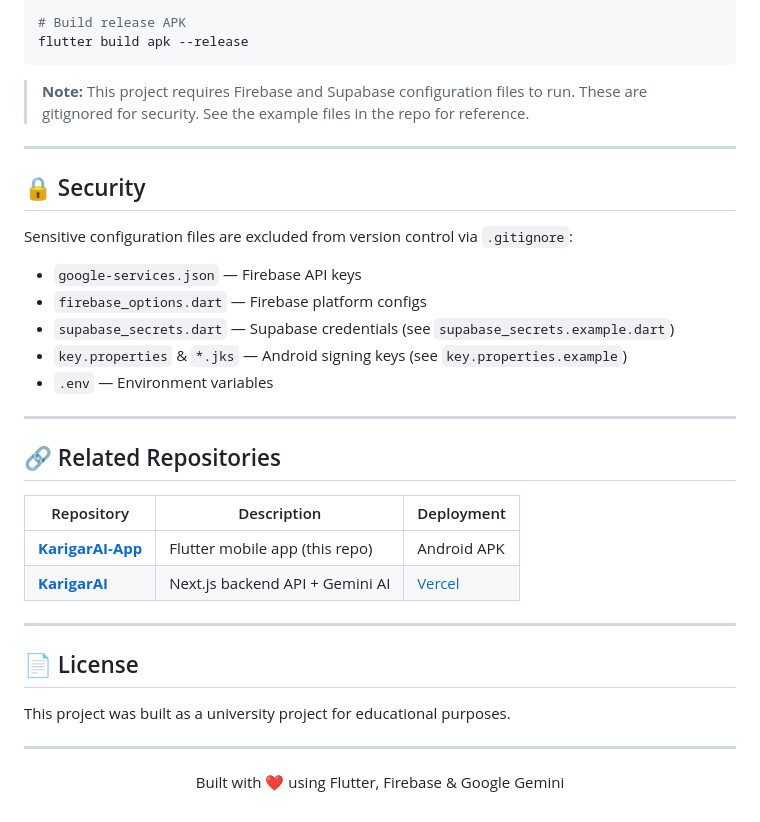
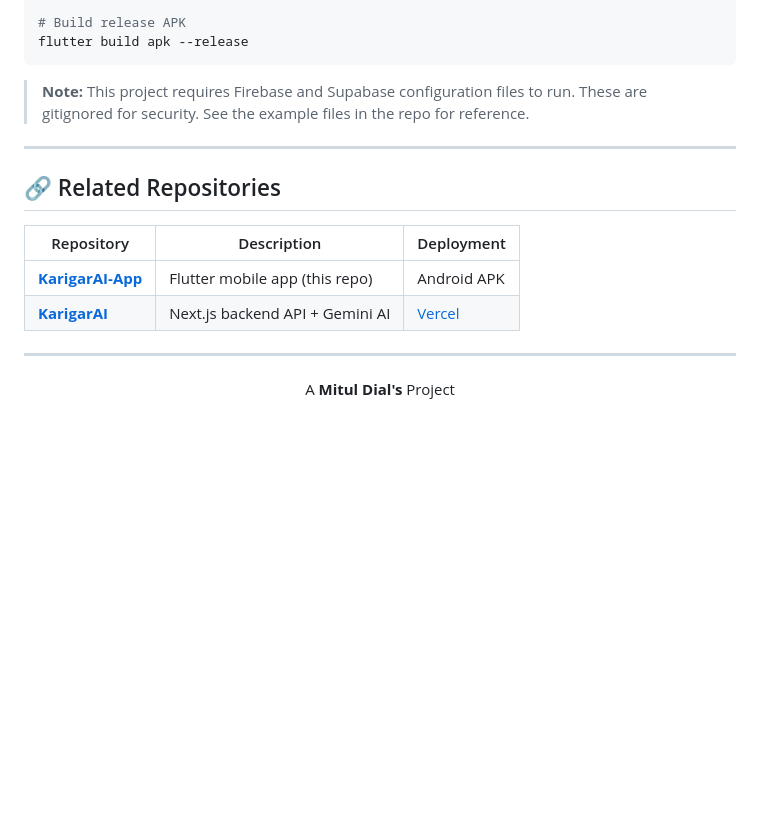
Before and after one commit to Mitul-Dial/KarigarAI-App, a Markdown page: README.md, the part around the change. Drawn GitHub-style; blank space fills up the shorter version.

```diff
--- a/README.md
+++ b/README.md
@@ -166,18 +166,6 @@ flutter build apk --release
 
 ---
 
-## 🔒 Security
-
-Sensitive configuration files are excluded from version control via `.gitignore`:
-
-- `google-services.json` — Firebase API keys
-- `firebase_options.dart` — Firebase platform configs
-- `supabase_secrets.dart` — Supabase credentials (see `supabase_secrets.example.dart`)
-- `key.properties` & `*.jks` — Android signing keys (see `key.properties.example`)
-- `.env` — Environment variables
-
----
-
 ## 🔗 Related Repositories
 
 | Repository | Description | Deployment |
@@ -187,12 +175,6 @@ Sensitive configuration files are excluded from version control via `.gitignore`
 
 ---
 
-## 📄 License
-
-This project was built as a university project for educational purposes.
-
----
-
 <p align="center">
-  Built with ❤️ using Flutter, Firebase & Google Gemini
+  A <b>Mitul Dial's</b> Project
 </p>
```
